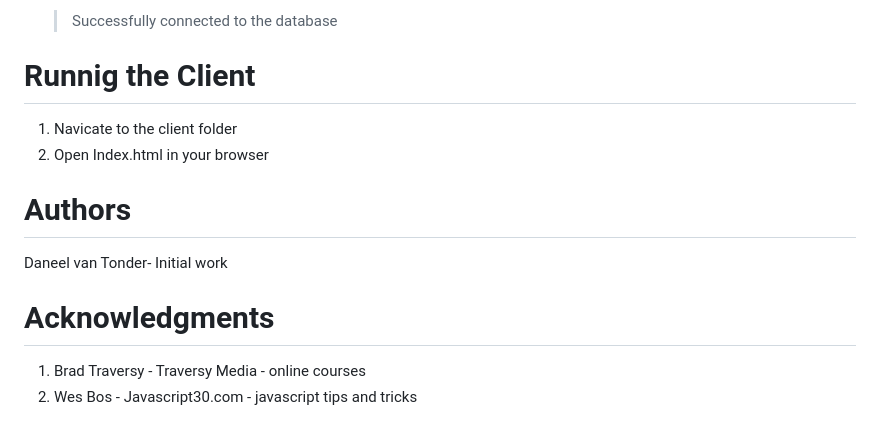
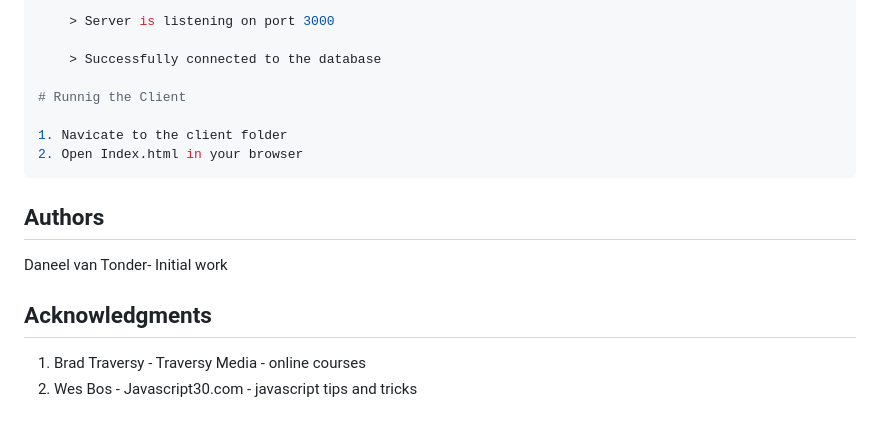
Before and after one commit to Daneelv/Movie-Viewer, a Markdown page: README.md, the part around the change printed below. GitHub-like rendering.

````diff
--- a/README.md
+++ b/README.md
@@ -43,16 +75,19 @@
 
-    >Successfully connected to the database
+    > Server is listening on port 3000
+
+    > Successfully connected to the database
 
 # Runnig the Client
-  1. Navicate to the client folder
-  2. Open Index.html in your browser
 
+1. Navicate to the client folder
+2. Open Index.html in your browser
+```
 
+## Authors
 
-# Authors
 Daneel van Tonder- Initial work
 
+## Acknowledgments
 
-# Acknowledgments
 1. Brad Traversy - Traversy Media - online courses
 2. Wes Bos - Javascript30.com - javascript tips and tricks
````
Also changed, not shown: other parts of README.md (+53 -21 lines), docs/Movie viewer.gif (added), 2 other files.
